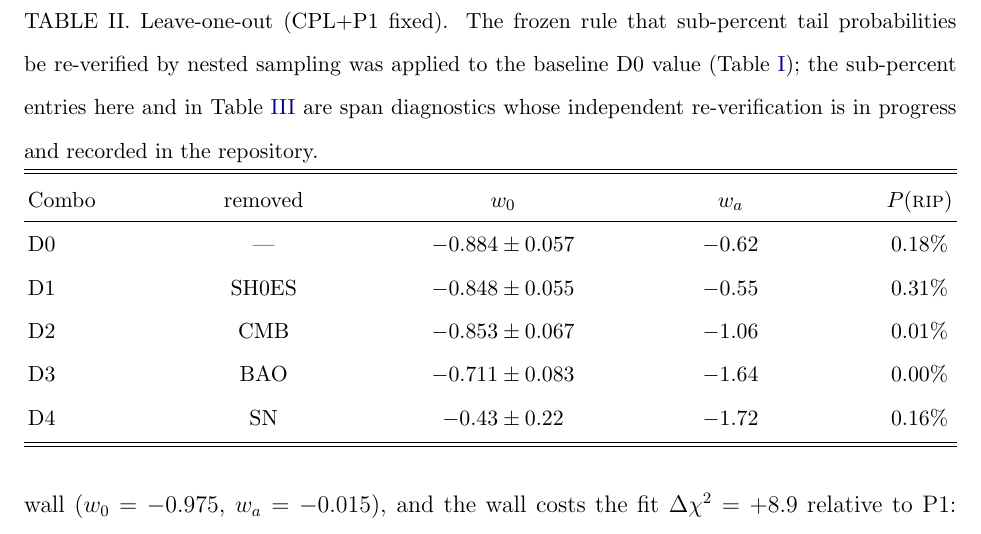
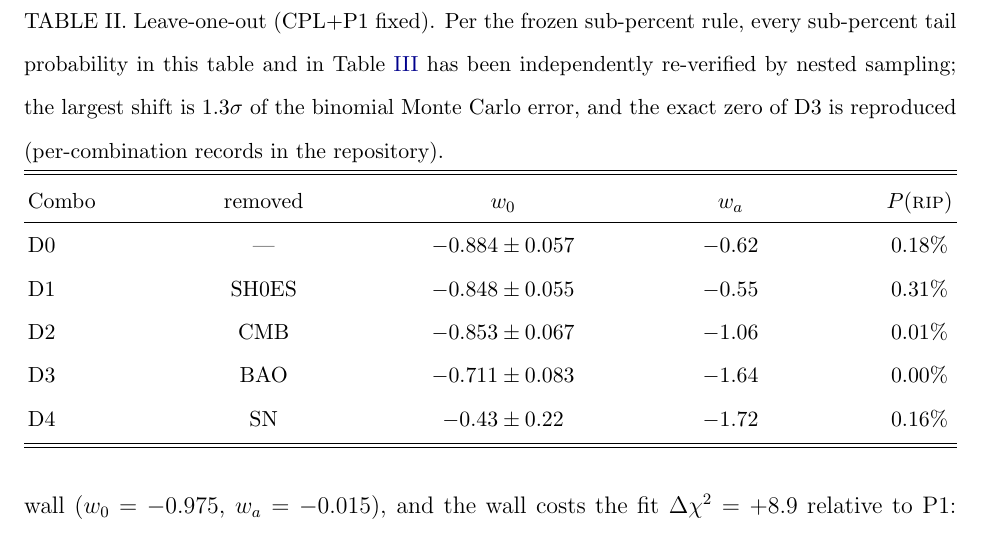
Before and after one commit to shlinawaf717-collab/cosmo_fate, a LaTeX paper (paper/main.tex): part of page 11 of 27, cut so that both start at the same text. Compiled offline with pdfLaTeX.

Commit message:
Frozen sub-percent rule fully discharged: all six nested re-verifications agree with MCMC tails (max 1.3 sigma binomial; D3 exact zero reproduced); table footnote finalized — main text frozen
Co-Authored-By: Claude Fable 5 <noreply@anthropic.com>

```diff
--- a/paper/main.tex
+++ b/paper/main.tex
@@ -338,12 +338,12 @@ upper limit for zero \textsc{rip} samples.}\label{fig:loo}
 \end{figure}
 
 \begin{table}[t]
-\caption{Leave-one-out (CPL+P1 fixed). The frozen rule that sub-percent
-tail probabilities be re-verified by nested sampling was applied to the
-baseline D0 value (Table~\ref{tab:d0fate}); the sub-percent entries here
-and in Table~\ref{tab:grammar} are span diagnostics whose independent
-re-verification is in progress and recorded in the
-repository.}\label{tab:loo}
+\caption{Leave-one-out (CPL+P1 fixed). Per the frozen sub-percent rule,
+every sub-percent tail probability in this table and in
+Table~\ref{tab:grammar} has been independently re-verified by nested
+sampling; the largest shift is $1.3\sigma$ of the binomial Monte Carlo
+error, and the exact zero of D3 is reproduced (per-combination records in
+the repository).}\label{tab:loo}
 \begin{ruledtabular}
 \begin{tabular}{lcccc}
 Combo & removed & $\wz$ & $\wa$ & $P(\textsc{rip})$ \\
```
Also changed, not shown: 6 other files.
